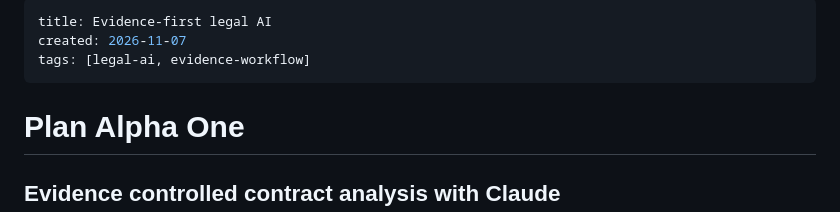
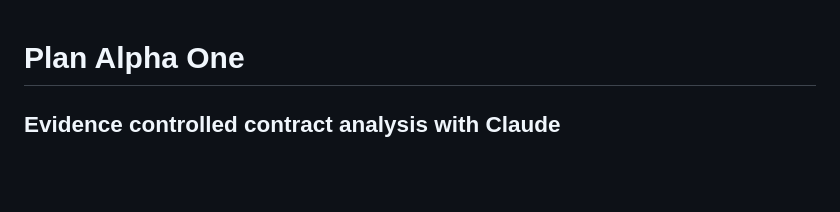
Before and after one commit to oneross/oneross.github.io, a Markdown page: alpha-one/alpha-one-report.md, the part around the change. Drawn GitHub-style; blank space fills up the shorter version.

```diff
--- a/alpha-one/alpha-one-report.md
+++ b/alpha-one/alpha-one-report.md
@@ -1,9 +1,3 @@
----
-title: Evidence-first legal AI
-created: 2026-11-07
-tags: [legal-ai, evidence-workflow]
----
-
 # Plan Alpha One
 
 ## Evidence controlled contract analysis with Claude
```
